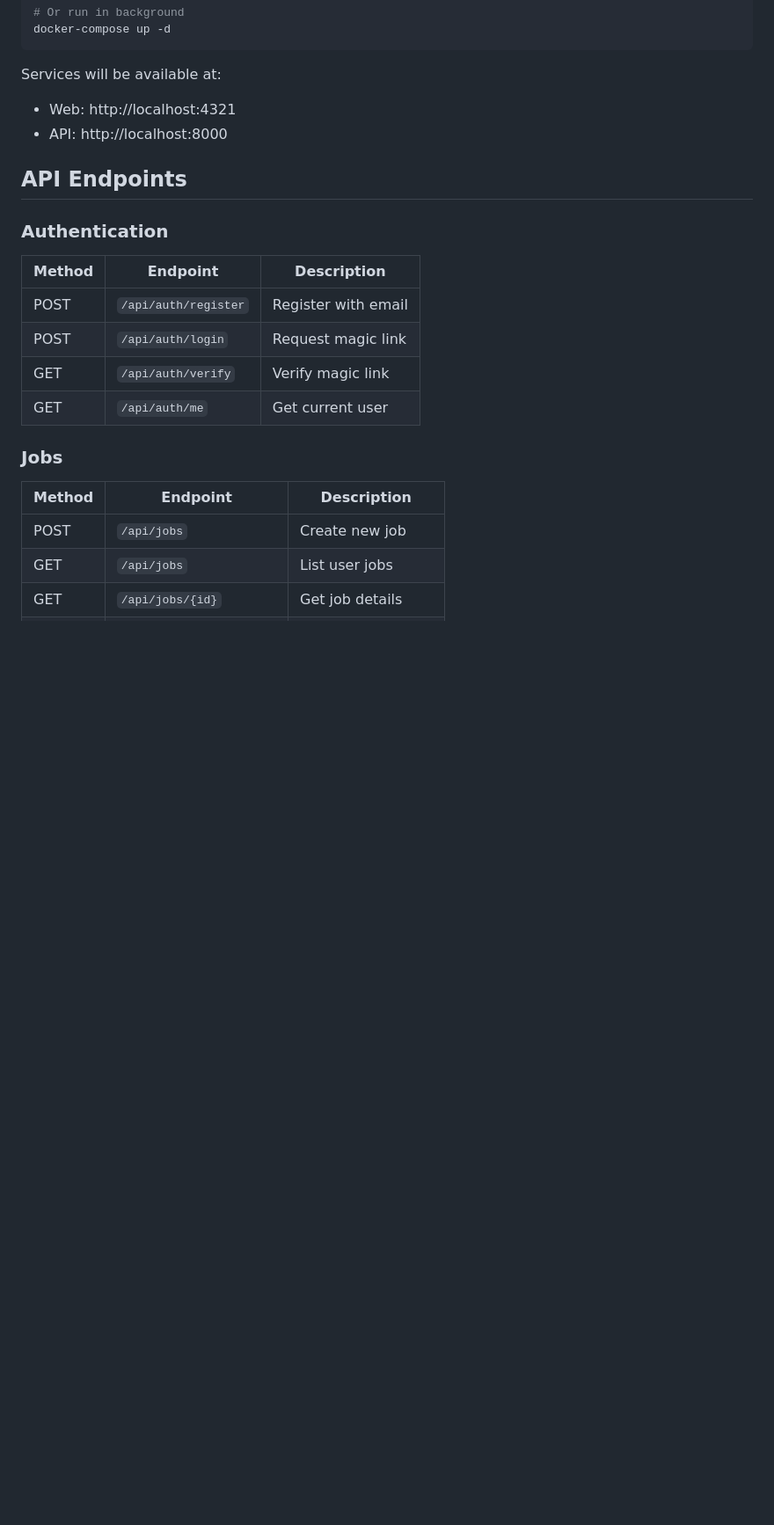
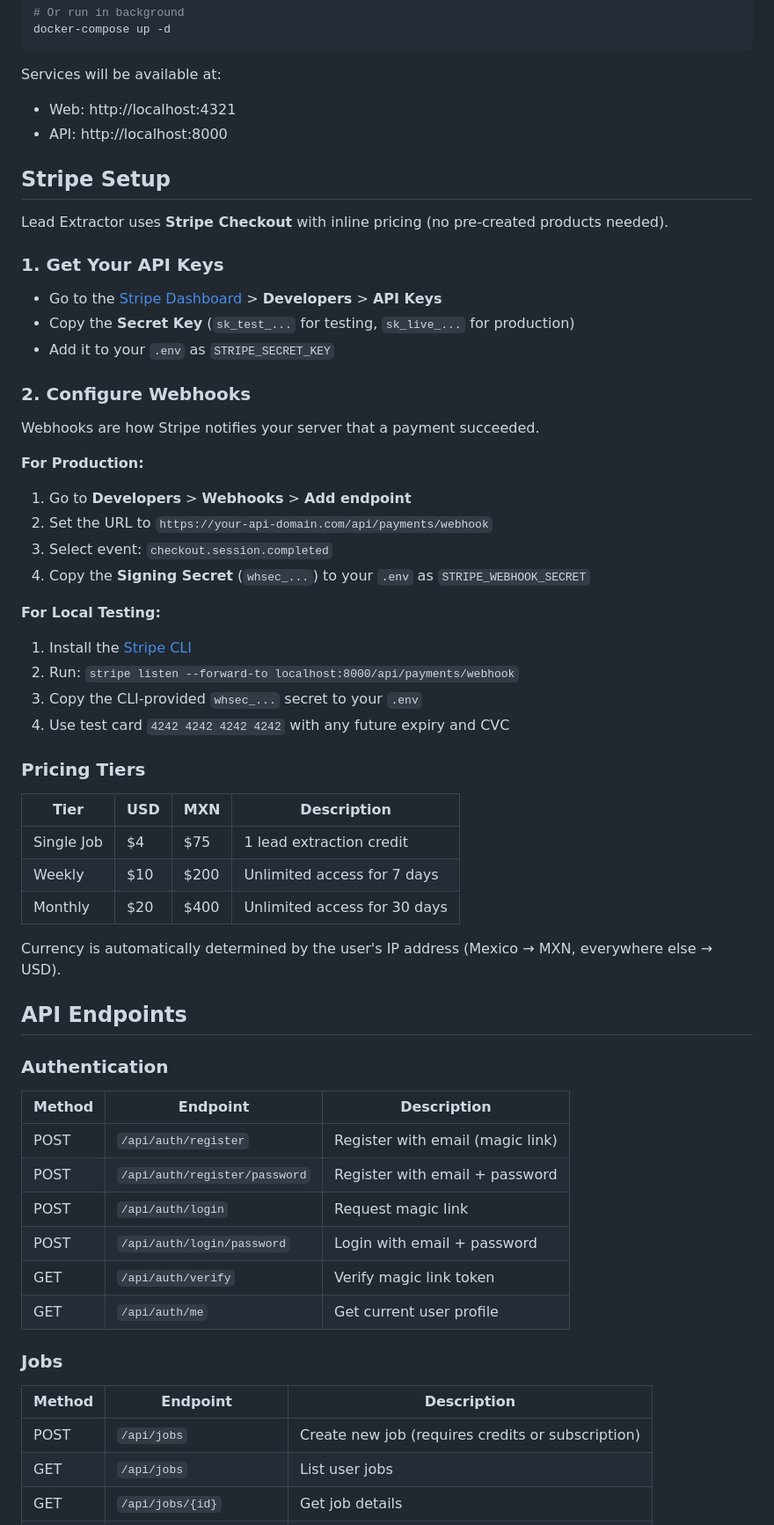
Before and after one commit to frivajica/leadex, a Markdown page: README.md, the part around one of its changes. Shown at 88% size. Rendered like a GitHub page; blank space fills up the shorter version.

```diff
--- a/README.md
+++ b/README.md
@@ -81,22 +84,60 @@ Services will be available at:
 - Web: http://localhost:4321
 - API: http://localhost:8000
 
+## Stripe Setup
+
+Lead Extractor uses **Stripe Checkout** with inline pricing (no pre-created products needed).
+
+### 1. Get Your API Keys
+
+- Go to the [Stripe Dashboard](https://dashboard.stripe.com/) > **Developers** > **API Keys**
+- Copy the **Secret Key** (`sk_test_...` for testing, `sk_live_...` for production)
+- Add it to your `.env` as `STRIPE_SECRET_KEY`
+
+### 2. Configure Webhooks
+
+Webhooks are how Stripe notifies your server that a payment succeeded.
+
+**For Production:**
+1. Go to **Developers** > **Webhooks** > **Add endpoint**
+2. Set the URL to `https://your-api-domain.com/api/payments/webhook`
+3. Select event: `checkout.session.completed`
+4. Copy the **Signing Secret** (`whsec_...`) to your `.env` as `STRIPE_WEBHOOK_SECRET`
+
+**For Local Testing:**
+1. Install the [Stripe CLI](https://docs.stripe.com/stripe-cli)
+2. Run: `stripe listen --forward-to localhost:8000/api/payments/webhook`
+3. Copy the CLI-provided `whsec_...` secret to your `.env`
+4. Use test card `4242 4242 4242 4242` with any future expiry and CVC
+
+### Pricing Tiers
+
+| Tier | USD | MXN | Description |
+|------|-----|-----|-------------|
+| Single Job | $4 | $75 | 1 lead extraction credit |
+| Weekly | $10 | $200 | Unlimited access for 7 days |
+| Monthly | $20 | $400 | Unlimited access for 30 days |
+
+Currency is automatically determined by the user's IP address (Mexico → MXN, everywhere else → USD).
+
 ## API Endpoints
 
 ### Authentication
 
 | Method | Endpoint | Description |
 |--------|----------|-------------|
-| POST | `/api/auth/register` | Register with email |
+| POST | `/api/auth/register` | Register with email (magic link) |
+| POST | `/api/auth/register/password` | Register with email + password |
 | POST | `/api/auth/login` | Request magic link |
-| GET | `/api/auth/verify` | Verify magic link |
-| GET | `/api/auth/me` | Get current user |
+| POST | `/api/auth/login/password` | Login with email + password |
+| GET | `/api/auth/verify` | Verify magic link token |
+| GET | `/api/auth/me` | Get current user profile |
 
 ### Jobs
 
 | Method | Endpoint | Description |
 |--------|----------|-------------|
-| POST | `/api/jobs` | Create new job |
+| POST | `/api/jobs` | Create new job (requires credits or subscription) |
 | GET | `/api/jobs` | List user jobs |
 | GET | `/api/jobs/{id}` | Get job details |
 | DELETE | `/api/jobs/{id}` | Delete job |
```
Also changed, not shown: other parts of README.md (+78 -29 lines).
